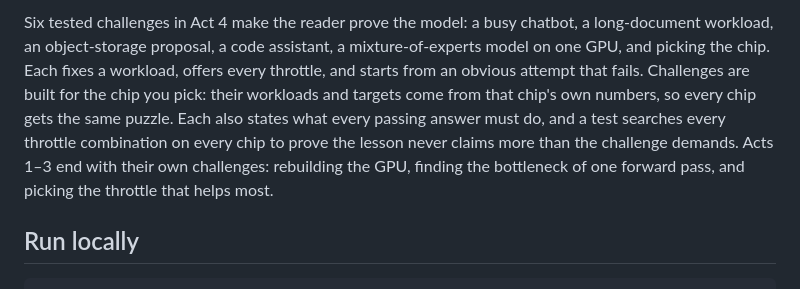
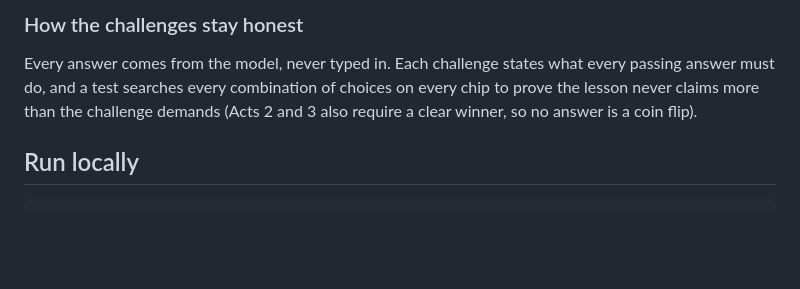
Before and after one commit to plainsight-systems/seymour, a Markdown page: README.md, the part around one of its changes. Rendered like a GitHub page; blank space fills up the shorter version.

```diff
--- a/README.md
+++ b/README.md
@@ -49,5 +41,7 @@ The playground combines the story's knobs and lets the reader zoom through all f
 
-Six tested challenges in Act 4 make the reader prove the model: a busy chatbot, a long-document workload, an object-storage proposal, a code assistant, a mixture-of-experts model on one GPU, and picking the chip. Each fixes a workload, offers every throttle, and starts from an obvious attempt that fails. Challenges are built for the chip you pick: their workloads and targets come from that chip's own numbers, so every chip gets the same puzzle. Each also states what every passing answer must do, and a test searches every throttle combination on every chip to prove the lesson never claims more than the challenge demands. Acts 1–3 end with their own challenges: rebuilding the GPU, finding the bottleneck of one forward pass, and picking the throttle that helps most.
+### How the challenges stay honest
+
+Every answer comes from the model, never typed in. Each challenge states what every passing answer must do, and a test searches every combination of choices on every chip to prove the lesson never claims more than the challenge demands (Acts 2 and 3 also require a clear winner, so no answer is a coin flip).
 
 ## Run locally
 
```
Also changed, not shown: other parts of README.md (+14 -22 lines).
